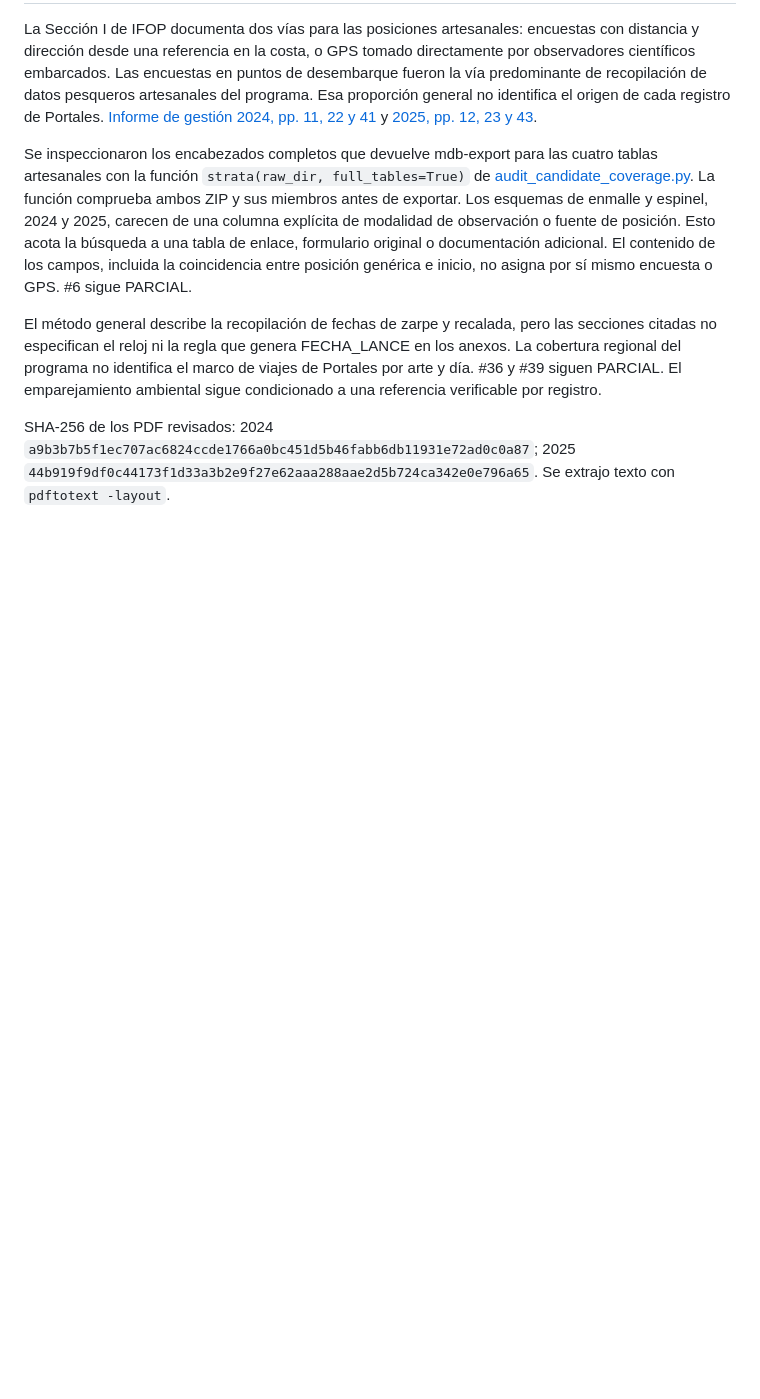
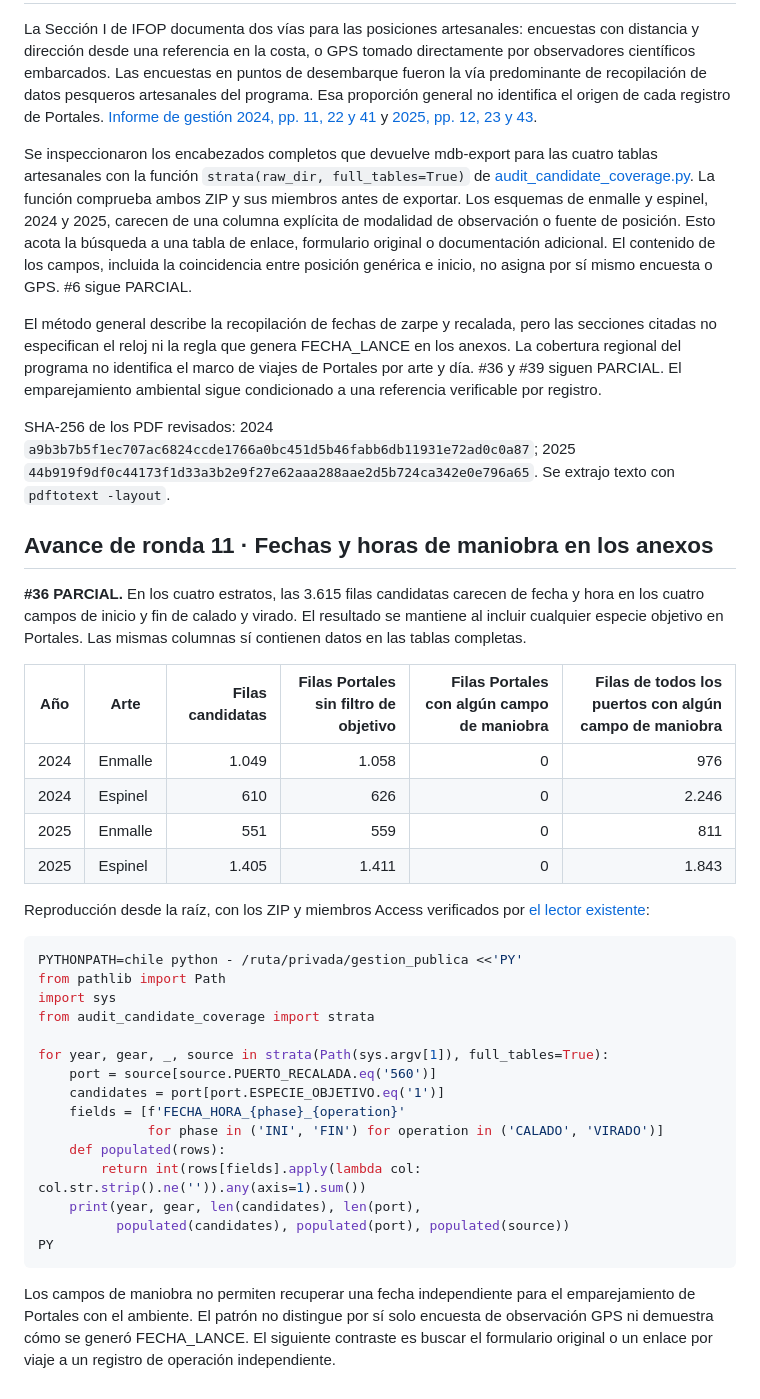
Before and after one commit to ywarthonv-source/predictamar-litoral, a Markdown page: chile/research_2026_11_04/RESULTADOS.md, the part around the change. Rendered like a GitHub page; blank space fills up the shorter version.

Commit message:
Audit availability of Portales maneuver timestamps

````diff
--- a/chile/research_2026_11_04/RESULTADOS.md
+++ b/chile/research_2026_11_04/RESULTADOS.md
@@ -194,3 +194,36 @@ Se inspeccionaron los encabezados completos que devuelve mdb-export para las cua
 El método general describe la recopilación de fechas de zarpe y recalada, pero las secciones citadas no especifican el reloj ni la regla que genera FECHA_LANCE en los anexos. La cobertura regional del programa no identifica el marco de viajes de Portales por arte y día. #36 y #39 siguen PARCIAL. El emparejamiento ambiental sigue condicionado a una referencia verificable por registro.
 
 SHA-256 de los PDF revisados: 2024 `a9b3b7b5f1ec707ac6824ccde1766a0bc451d5b46fabb6db11931e72ad0c0a87`; 2025 `44b919f9df0c44173f1d33a3b2e9f27e62aaa288aae2d5b724ca342e0e796a65`. Se extrajo texto con `pdftotext -layout`.
+
+## Avance de ronda 11 · Fechas y horas de maniobra en los anexos
+
+**#36 PARCIAL.** En los cuatro estratos, las 3.615 filas candidatas carecen de fecha y hora en los cuatro campos de inicio y fin de calado y virado. El resultado se mantiene al incluir cualquier especie objetivo en Portales. Las mismas columnas sí contienen datos en las tablas completas.
+
+| Año | Arte | Filas candidatas | Filas Portales sin filtro de objetivo | Filas Portales con algún campo de maniobra | Filas de todos los puertos con algún campo de maniobra |
+|---|---|---:|---:|---:|---:|
+| 2024 | Enmalle | 1.049 | 1.058 | 0 | 976 |
+| 2024 | Espinel | 610 | 626 | 0 | 2.246 |
+| 2025 | Enmalle | 551 | 559 | 0 | 811 |
+| 2025 | Espinel | 1.405 | 1.411 | 0 | 1.843 |
+
+Reproducción desde la raíz, con los ZIP y miembros Access verificados por [el lector existente](../audit_candidate_coverage.py):
+
+```sh
+PYTHONPATH=chile python - /ruta/privada/gestion_publica <<'PY'
+from pathlib import Path
+import sys
+from audit_candidate_coverage import strata
+
+for year, gear, _, source in strata(Path(sys.argv[1]), full_tables=True):
+    port = source[source.PUERTO_RECALADA.eq('560')]
+    candidates = port[port.ESPECIE_OBJETIVO.eq('1')]
+    fields = [f'FECHA_HORA_{phase}_{operation}'
+              for phase in ('INI', 'FIN') for operation in ('CALADO', 'VIRADO')]
+    def populated(rows):
+        return int(rows[fields].apply(lambda col: col.str.strip().ne('')).any(axis=1).sum())
+    print(year, gear, len(candidates), len(port),
+          populated(candidates), populated(port), populated(source))
+PY
+```
+
+Los campos de maniobra no permiten recuperar una fecha independiente para el emparejamiento de Portales con el ambiente. El patrón no distingue por sí solo encuesta de observación GPS ni demuestra cómo se generó FECHA_LANCE. El siguiente contraste es buscar el formulario original o un enlace por viaje a un registro de operación independiente.
````
